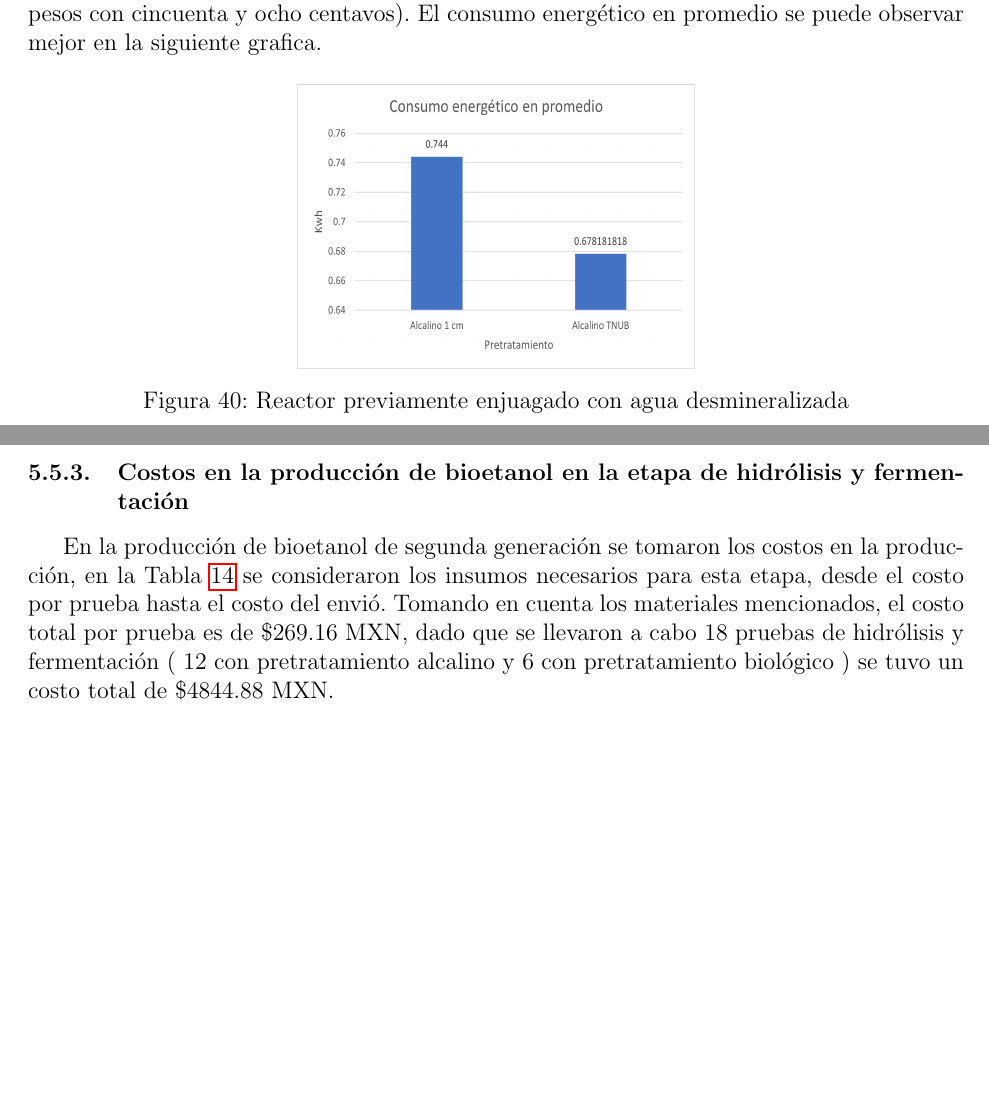
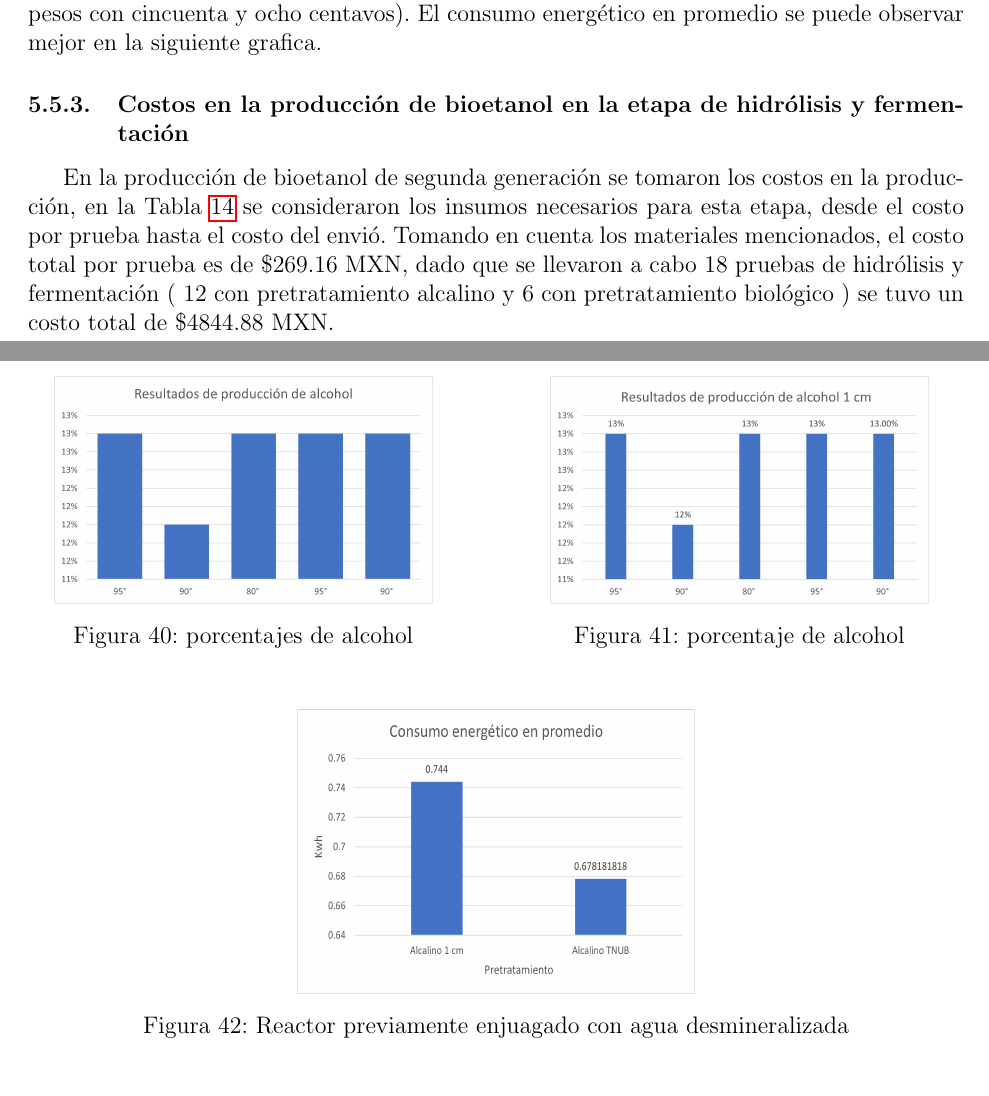
Before and after one commit to selisantana/Reporte_de_resultados_Ana-Seli, a LaTeX document (document.tex): two parts of pages 28 and 29 of 37 before the commit and two parts of pages 28 and 30 of 37 after it, joined at a grey line, cut so that both start at the same text, the shorter picture padded with empty space. Compiled offline with pdfLaTeX.

Commit message:
cambio de tablas

```diff
--- a/document.tex
+++ b/document.tex
@@ -1242,12 +1242,6 @@ De acuerdo con los resultados presentados en la Tabla \ref{tabla de energia}, se
 De los resultados obtenidos se desprende que el consumo energético promedio requerido para el pretratamiento biológico asciende a 2.43 kWh, lo que representa un costo promedio de \$3.28 MXN (tres pesos con veintiocho centavos) por prueba experimental. Los valores de consumo energético reportados en este estudio fueron obtenidos de fuentes oficiales de la Comisión Federal de Electricidad (CFE), correspondientes a las tarifas para el municipio de Cuernavaca, Morelos. El análisis de los datos revela que el costo total del consumo energético para la realización de las nueve pruebas experimentales ascendió a \$29.58 MXN (veintinueve pesos con cincuenta y ocho centavos).
 	El consumo energético en promedio se puede observar mejor en la siguiente grafica.
 
-	\begin{figure} [H]
-		\centering
-		\includegraphics[width=7cm, height=5cm]{imagenes/grafico_alcalino}
-		\caption{Reactor previamente enjuagado con agua desmineralizada}
-		\label{grafica}
-	\end{figure}
 	\subsubsection{Costos en la producción de bioetanol en la etapa de hidrólisis y fermentación}
 
 	En la producción de bioetanol de segunda generación se tomaron los costos en la producción, en la Tabla \ref{hidrolisis costos} se consideraron los insumos necesarios para esta etapa, desde el costo por prueba hasta el costo del envió. Tomando en cuenta los materiales mencionados, el costo total por prueba es de \$269.16 MXN, dado que se llevaron a cabo 18 pruebas de hidrólisis y fermentación ( 12 con pretratamiento alcalino y 6 con pretratamiento biológico ) se tuvo un costo total de \$4844.88 MXN.
@@ -1359,6 +1353,33 @@ De los resultados obtenidos se desprende que el consumo energético promedio req
 
 
 
+	\begin{figure}[H]
+		\centering
+		\begin{minipage}{0.46\textwidth}
+			\centering
+			\includegraphics[width=\linewidth, height=4cm, keepaspectratio]{imagenes/porcentajes}
+			\caption{porcentajes de alcohol}
+			\label{cernir_bagazo_2C}
+		\end{minipage}
+		\hfill
+		\begin{minipage}{0.48\textwidth}
+			\centering
+			\includegraphics[width=\linewidth, height=4cm, keepaspectratio]{imagenes/porcentaje_1cm_alcalino}
+			\caption{porcentaje de alcohol}
+			\label{cernir_bagazo_cedazo}
+		\end{minipage}
+	\end{figure}
+
+
+
+
+
+			\begin{figure} [H]
+				\centering
+				\includegraphics[width=7cm, height=5cm]{imagenes/grafico_alcalino}
+				\caption{Reactor previamente enjuagado con agua desmineralizada}
+				\label{grafica}
+			\end{figure}
 
 		\section{Conclusión}
 		%\begin{itemize}
```
Also changed, not shown: imagenes/porcentaje_1cm_alcalino.png (added), imagenes/porcentajes.png (added), 6 other files.
